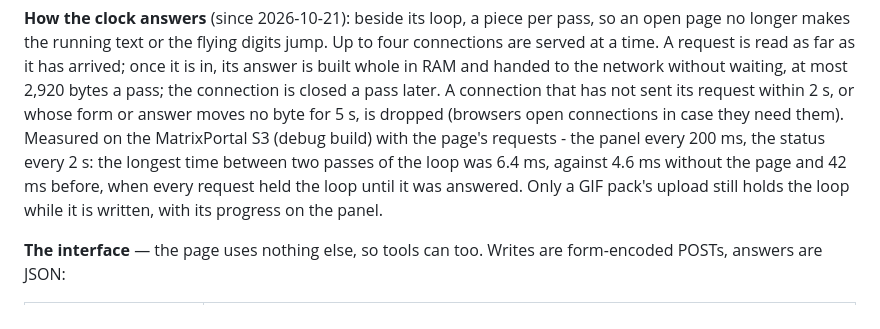
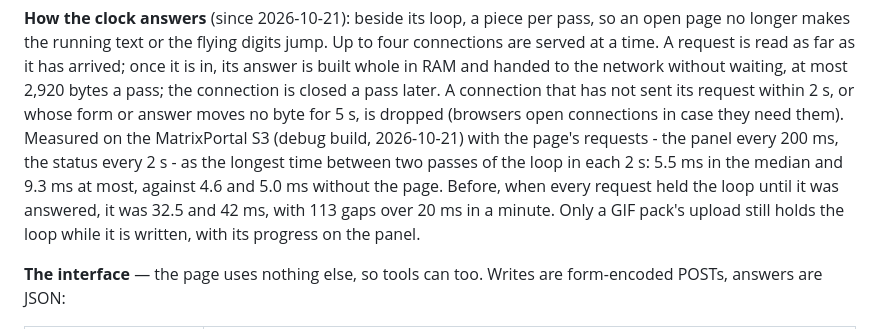
Before and after one commit to PSi86/MatrixPortalClock_V2, a Markdown page: README.md, the part around the change. Rendered like a GitHub page.

Commit message:
README: the web server's measured figures
The longest gap between two passes of the loop, per 2 s, measured with the
committed debug build (6e35c5c): 5.5 ms in the median, 9.3 ms at most with
the web app's requests, 4.6 and 5.0 ms without; before 32.5 and 42 ms.

```diff
--- a/README.md
+++ b/README.md
@@ -1121,11 +1121,13 @@ to the network without waiting, at most 2,920 bytes a pass; the connection is
 closed a pass later. A connection that has not sent its request within 2 s,
 or whose form or answer moves no byte for 5 s, is dropped (browsers open
 connections in case they need them). Measured on the MatrixPortal S3 (debug
-build) with the page's requests - the panel every 200 ms, the status every
-2 s: the longest time between two passes of the loop was 6.4 ms, against
-4.6 ms without the page and 42 ms before, when every request held the loop
-until it was answered. Only a GIF pack's upload still holds the loop while it
-is written, with its progress on the panel.
+build, 2026-10-21) with the page's requests - the panel every 200 ms, the
+status every 2 s - as the longest time between two passes of the loop in each
+2 s: 5.5 ms in the median and 9.3 ms at most, against 4.6 and 5.0 ms without
+the page. Before, when every request held the loop until it was answered, it
+was 32.5 and 42 ms, with 113 gaps over 20 ms in a minute. Only a GIF pack's
+upload still holds the loop while it is written, with its progress on the
+panel.
 
 **The interface** — the page uses nothing else, so tools can too. Writes are
 form-encoded POSTs, answers are JSON:
```
